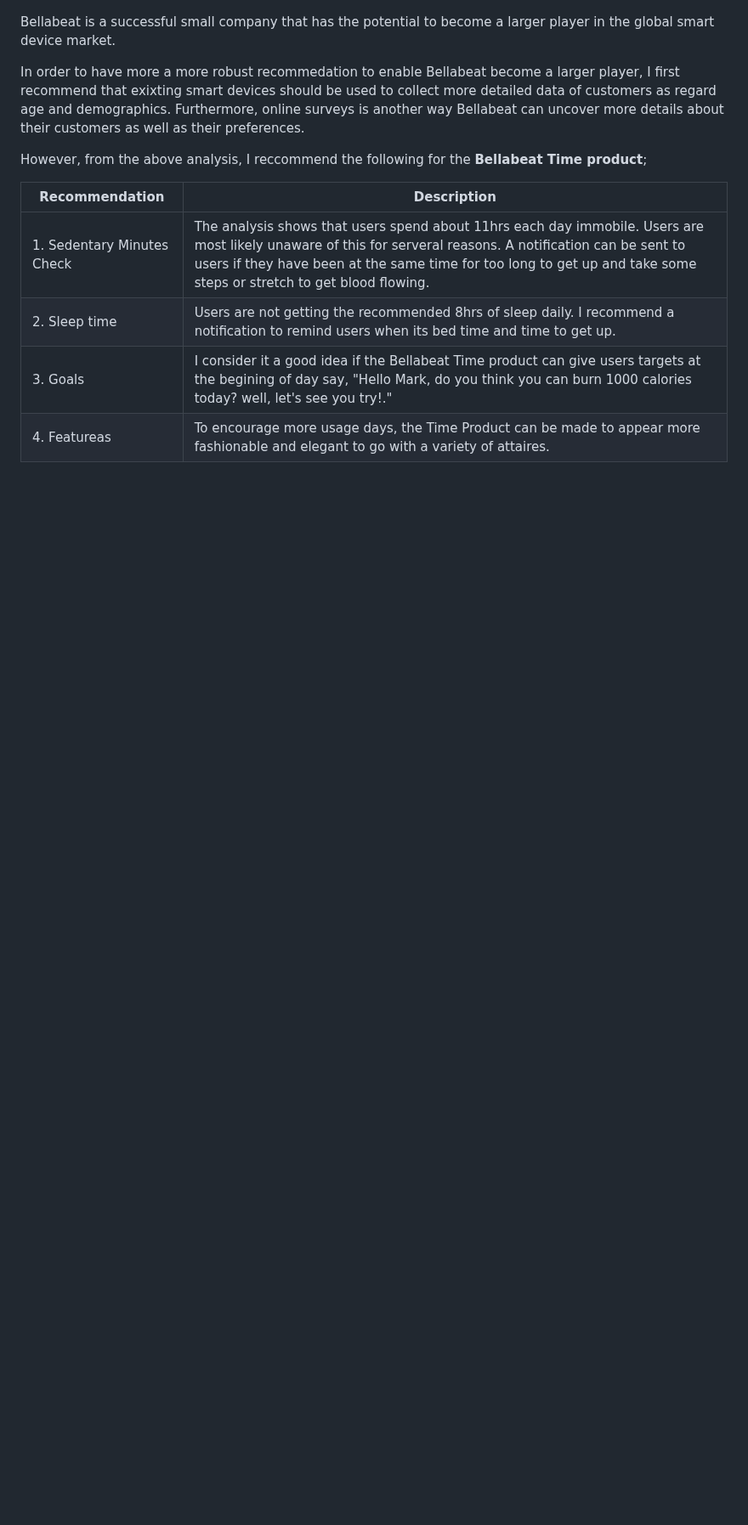
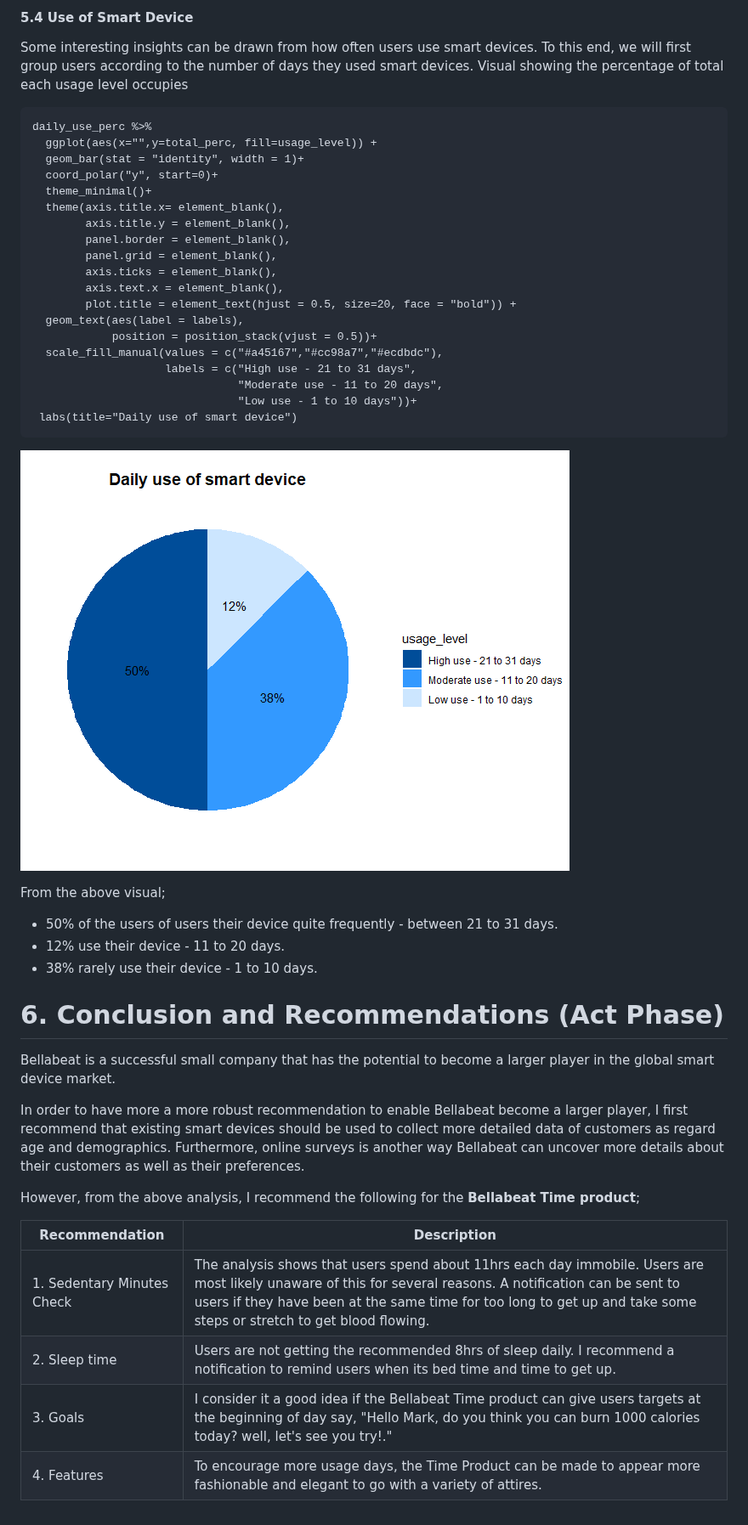
Before and after one commit to John-okoye/Bellabeat-Case-Study, a Markdown page: README.md, the part around one of its changes. Shown at 85% size. GitHub-like rendering; blank space fills up the shorter version.

````diff
--- a/README.md
+++ b/README.md
@@ -74,25 +125,51 @@ p1 + p2
 
 
 
+#### <span style="color:#22223b"> 5.4 Use of Smart Device </span> <a ></a>
+Some interesting insights can be drawn from how often users use smart devices. To this end, we will first group users according to the number of days they used smart devices.
+Visual showing the percentage of total each usage level occupies
+
+```{r}
+daily_use_perc %>%
+  ggplot(aes(x="",y=total_perc, fill=usage_level)) +
+  geom_bar(stat = "identity", width = 1)+
+  coord_polar("y", start=0)+
+  theme_minimal()+
+  theme(axis.title.x= element_blank(),
+        axis.title.y = element_blank(),
+        panel.border = element_blank(),
+        panel.grid = element_blank(),
+        axis.ticks = element_blank(),
+        axis.text.x = element_blank(),
+        plot.title = element_text(hjust = 0.5, size=20, face = "bold")) +
+  geom_text(aes(label = labels),
+            position = position_stack(vjust = 0.5))+
+  scale_fill_manual(values = c("#a45167","#cc98a7","#ecdbdc"),
+                    labels = c("High use - 21 to 31 days",
+                               "Moderate use - 11 to 20 days",
+                               "Low use - 1 to 10 days"))+
+ labs(title="Daily use of smart device")
+```
+![](https://github.com/John-okoye/Bellabeat-Case-Study/blob/main/Visuals/Pie%20chart%20showing%20Daily%20use%20of%20smart%20devices.png)
+
+From the above visual;
+
+* 50% of the users of users their device quite frequently - between 21 to 31 days.
+* 12% use their device - 11 to 20 days.
+* 38% rarely use their device - 1 to 10 days.
 
 
-
-
-
-
-
-
-
+# <span style="color:#22223b"> 6. Conclusion and Recommendations (Act Phase) </span> <a id="analyse_5"></a>
 
 Bellabeat is a successful small company that has the potential to become a larger player in the global smart device market.
 
-In order to have more a more robust recommedation to enable Bellabeat become a larger player, I first recommend that exixting smart devices should be used to collect more detailed data of customers as regard age and demographics. Furthermore, online surveys is another way Bellabeat can uncover more details about their customers as well as their preferences.
+In order to have more a more robust recommendation to enable Bellabeat become a larger player, I first recommend that existing smart devices should be used to collect more detailed data of customers as regard age and demographics. Furthermore, online surveys is another way Bellabeat can uncover more details about their customers as well as their preferences.
 
-However, from the above analysis, I reccommend the following for the **Bellabeat Time product**;
+However, from the above analysis, I recommend the following for the **Bellabeat Time product**;
 
 |Recommendation| Description |
 |---| ---|
-|1. Sedentary Minutes Check | The analysis shows that users spend about 11hrs each day immobile. Users are most likely unaware of this for serveral reasons. A notification can be sent to users if they have been at the same time for too long to get up and take some steps or stretch to get blood flowing.
+|1. Sedentary Minutes Check | The analysis shows that users spend about 11hrs each day immobile. Users are most likely unaware of this for several reasons. A notification can be sent to users if they have been at the same time for too long to get up and take some steps or stretch to get blood flowing.
 |2. Sleep time| Users are not getting the recommended 8hrs of sleep daily. I recommend a notification to remind users when its bed time and time to get up.
-|3. Goals | I consider it a good idea if the Bellabeat Time product can give users targets at the begining of day say, "Hello Mark, do you think you can burn 1000 calories today? well, let's see you try!."|4. Benefits| Most people don't like being told what to do more especially when its from a gadget. I recommend that periodically health fun facts are shown to users to remind them how important lower sedntary minutes, taking more steps, among other health tips are for the body.|
-|4. Featureas | To encourage more usage days, the Time Product can be made to appear more fashionable and elegant to go with a variety of attaires.
+|3. Goals | I consider it a good idea if the Bellabeat Time product can give users targets at the beginning of day say, "Hello Mark, do you think you can burn 1000 calories today? well, let's see you try!."|4. Benefits| Most people don't like being told what to do more especially when its from a gadget. I recommend that periodically health fun facts are shown to users to remind them how important lower sedentary minutes, taking more steps, among other health tips are for the body.|
+|4. Features | To encourage more usage days, the Time Product can be made to appear more fashionable and elegant to go with a variety of attires.
````
Also changed, not shown: other parts of README.md (+51 -0 lines).
